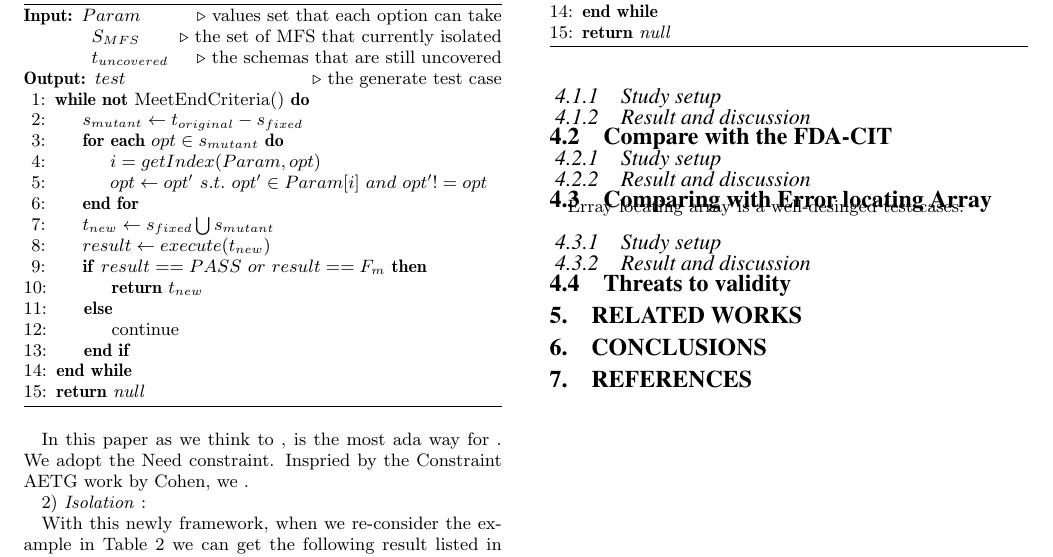
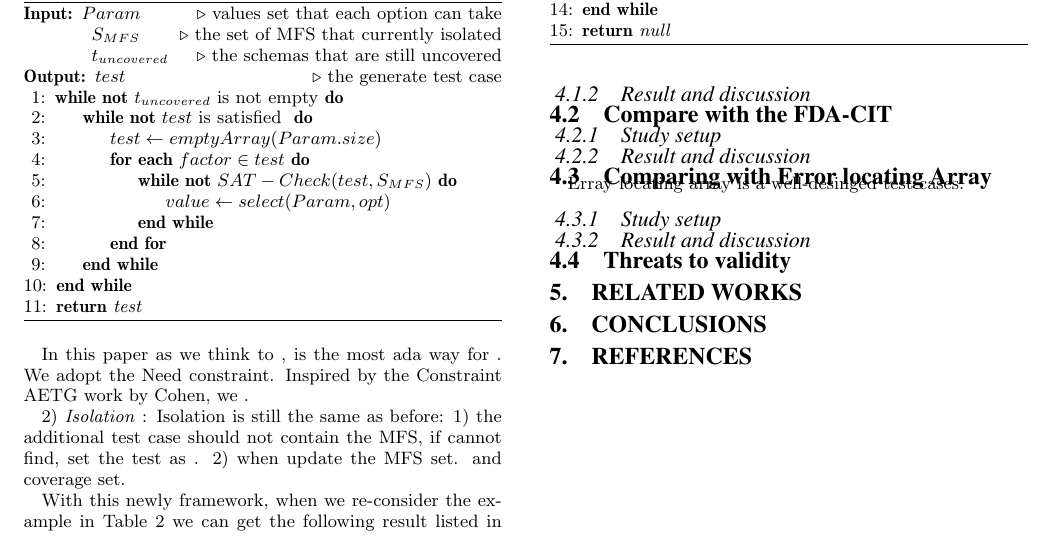
Before and after one commit to niuxintao/error-driven-array, a LaTeX paper (ErrorLocatingDrivenArray.tex): part of page 5 of 5, cut so that both start at the same text. Compiled offline with pdfLaTeX.

Commit message:
0.21.9.3

```diff
--- a/ErrorLocatingDrivenArray.tex
+++ b/ErrorLocatingDrivenArray.tex
@@ -413,28 +413,32 @@ We adopt the one-test-case-one-time method as the basic skeleton of the generati
 
      \Ensure  $test$ \Comment{the generate test case}
 
-     \While{\textbf{not} MeetEndCriteria()}
-       \State $s_{mutant} \leftarrow t_{original} - s_{fixed}$
-       \ForAll {$opt \in s_{mutant}$}
-          \State $i = getIndex(Param,opt) $
-          \State $opt \leftarrow opt' \ s.t.\ opt' \in Param[i]\ and\ opt' != opt$
+     \While{\textbf{not} $t_{uncovered}$ is not empty}
+      \While{\textbf{not} $test$ is satisfied }
+       \State $test \leftarrow emptyArray(Param.size)$
+       \ForAll {$factor \in test$}
+            \While{\textbf{not} $SAT-Check(test, S_{MFS})$}
+              \State $value \leftarrow select(Param,opt) $
+           \EndWhile
        \EndFor
-       \State $t_{new} \leftarrow s_{fixed} \bigcup s_{mutant} $
-       \State $result \leftarrow execute(t_{new})$
-       \If {$result == PASS\ or\ result ==  F_{m}$}
-         \State \Return $t_{new}$
-       \Else
-         \State continue
-       \EndIf
-     \EndWhile
+       \EndWhile
+%       \State $t_{new} \leftarrow s_{fixed} \bigcup s_{mutant} $
+%       \State $result \leftarrow execute(t_{new})$
+%       \If {$result == PASS\ or\ result ==  F_{m}$}
+%         \State \Return $t_{new}$
+%       \Else
+%         \State continue
+%       \EndIf
+    \EndWhile
 
-     \State \Return \emph{null}
+     \State \Return \emph{test}
   \end{algorithmic}
 \end{algorithm}
 
-In this paper as we think to ,  is the most ada way for . We adopt the Need constraint.  Inspried by the Constraint AETG work by Cohen, we .
+In this paper as we think to ,  is the most ada way for . We adopt the Need constraint.  Inspired by the Constraint AETG work by Cohen, we .
 
 2) \emph{Isolation} :
+Isolation is still the same as before: 1) the additional test case should not contain the MFS, if cannot find, set the test as . 2) when update the MFS set. and coverage set.
 
 \begin{algorithm}
   \caption{replace test cases triggering unexpected faults}
```
Also changed, not shown: ErrorLocatingDrivenArray.pdf, 3 other files.
